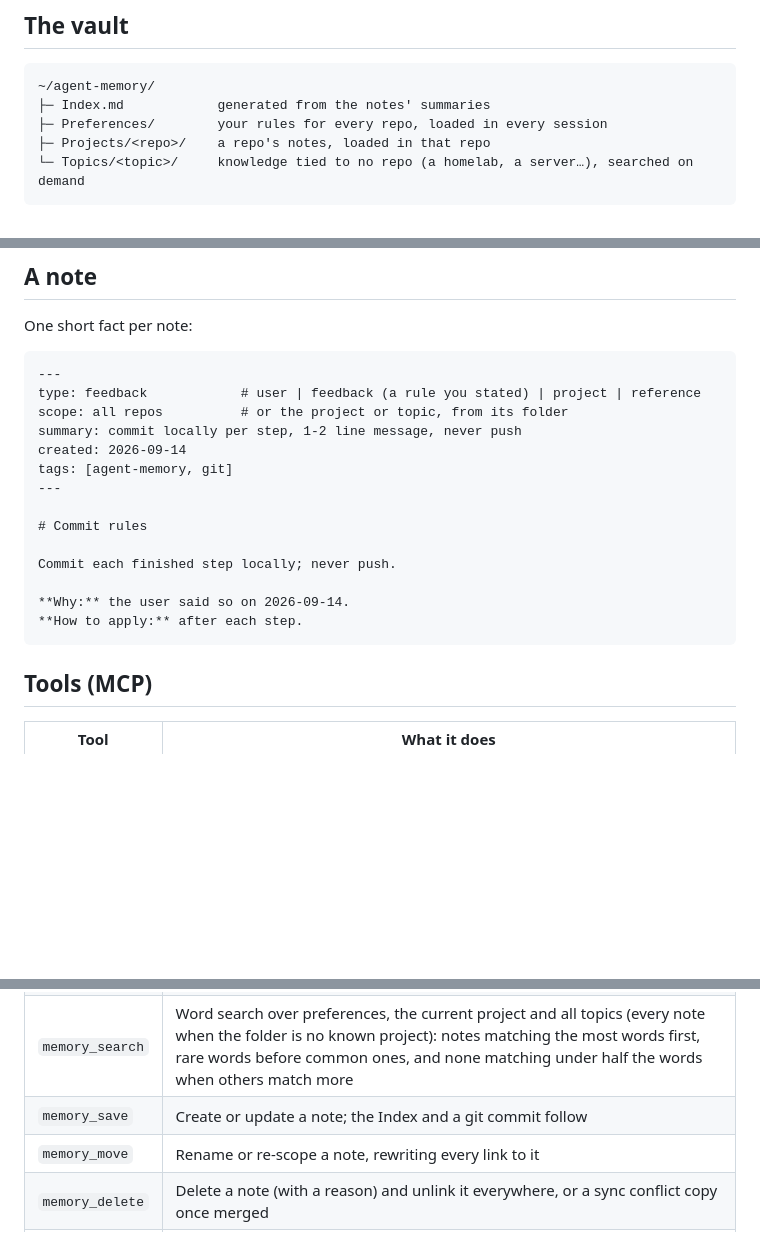
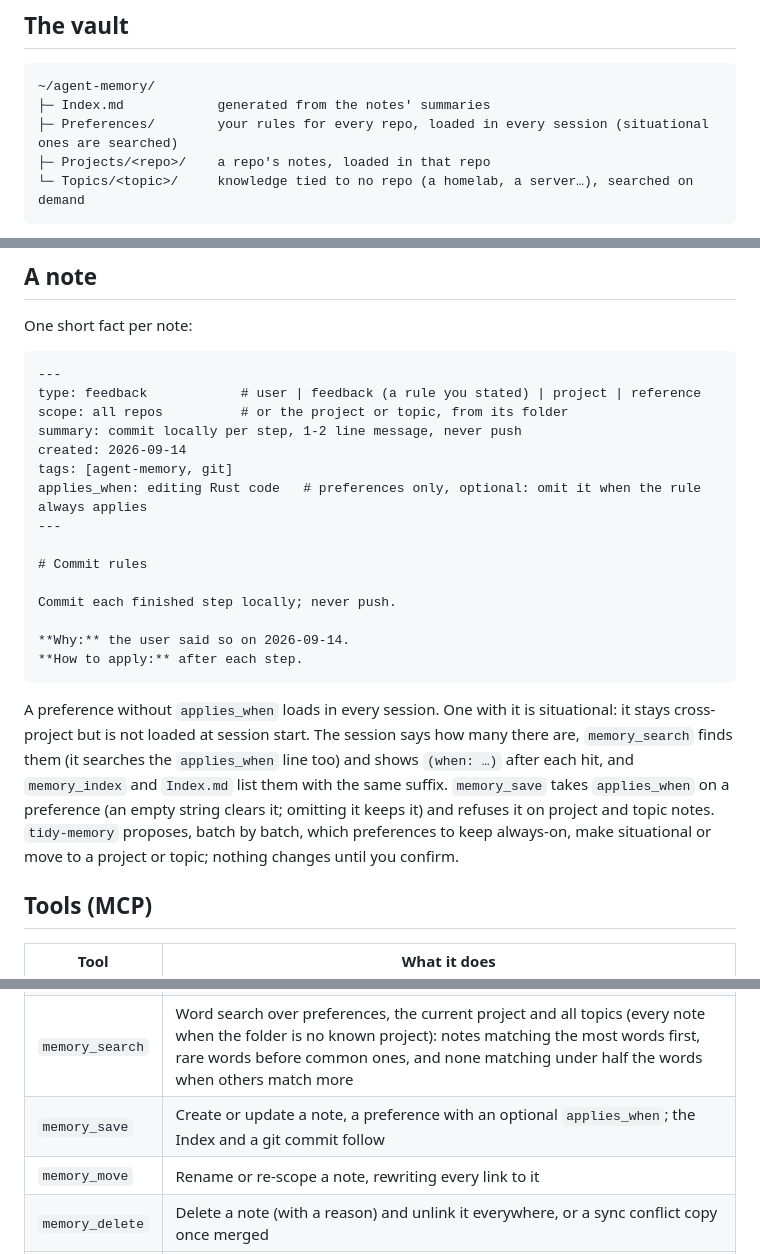
Before and after one commit to areguig/petit-poucet, a Markdown page: docs/reference.md, 3 parts joined by grey strips. Drawn GitHub-style; blank space fills up the shorter version.

````diff
--- a/docs/reference.md
+++ b/docs/reference.md
@@ -5,7 +5,7 @@
 ```
 ~/agent-memory/
 ├─ Index.md            generated from the notes' summaries
-├─ Preferences/        your rules for every repo, loaded in every session
+├─ Preferences/        your rules for every repo, loaded in every session (situational ones are searched)
 ├─ Projects/<repo>/    a repo's notes, loaded in that repo
 └─ Topics/<topic>/     knowledge tied to no repo (a homelab, a server…), searched on demand
 ```
@@ -25,6 +25,7 @@ scope: all repos          # or the project or topic, from its folder
 summary: commit locally per step, 1-2 line message, never push
 created: 2026-09-14
 tags: [agent-memory, git]
+applies_when: editing Rust code   # preferences only, optional: omit it when the rule always applies
 ---
 
 # Commit rules
@@ -35,6 +36,8 @@ Commit each finished step locally; never push.
 **How to apply:** after each step.
 ```
 
+A preference without `applies_when` loads in every session. One with it is situational: it stays cross-project but is not loaded at session start. The session says how many there are, `memory_search` finds them (it searches the `applies_when` line too) and shows `(when: …)` after each hit, and `memory_index` and `Index.md` list them with the same suffix. `memory_save` takes `applies_when` on a preference (an empty string clears it; omitting it keeps it) and refuses it on project and topic notes. `tidy-memory` proposes, batch by batch, which preferences to keep always-on, make situational or move to a project or topic; nothing changes until you confirm.
+
 ## Tools (MCP)
 
 | Tool | What it does |
@@ -42,7 +45,7 @@ Commit each finished step locally; never push.
 | `memory_index` | Preferences, the current project and the topic names; with `topic`, that topic's notes |
 | `memory_read` | One note, or a sync conflict copy of one; the note by its name in the Index (`commit-rules`) or its full path. `memory_save`, `memory_move` and `memory_delete` take the same |
 | `memory_search` | Word search over preferences, the current project and all topics (every note when the folder is no known project): notes matching the most words first, rare words before common ones, and none matching under half the words when others match more |
-| `memory_save` | Create or update a note; the Index and a git commit follow |
+| `memory_save` | Create or update a note, a preference with an optional `applies_when`; the Index and a git commit follow |
 | `memory_move` | Rename or re-scope a note, rewriting every link to it |
 | `memory_delete` | Delete a note (with a reason) and unlink it everywhere, or a sync conflict copy once merged |
 | `memory_review` | For the cleanup agent: the notes to review and the problems found in the whole vault, in pages small enough for every agent ([how](architecture.md#the-cleanup-review-memory_review)) |
````
Also changed, not shown: README.md (+1 -1 lines), docs/architecture.md (+2 -1 lines).
